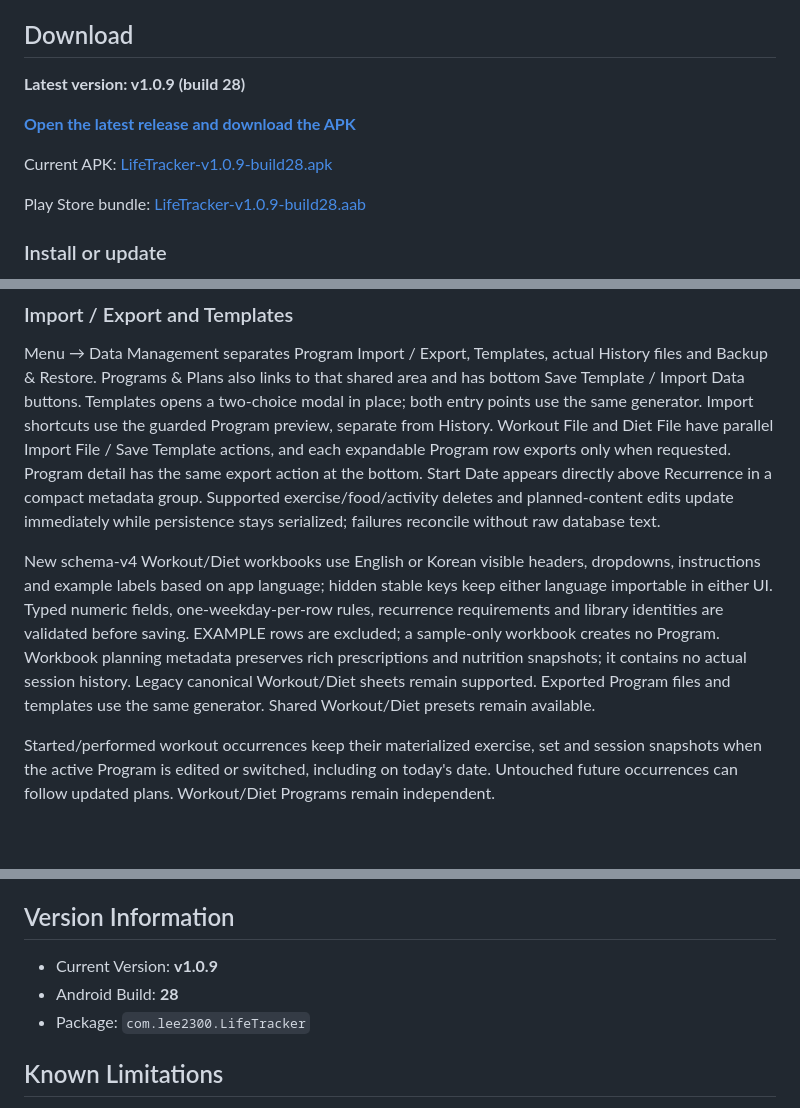
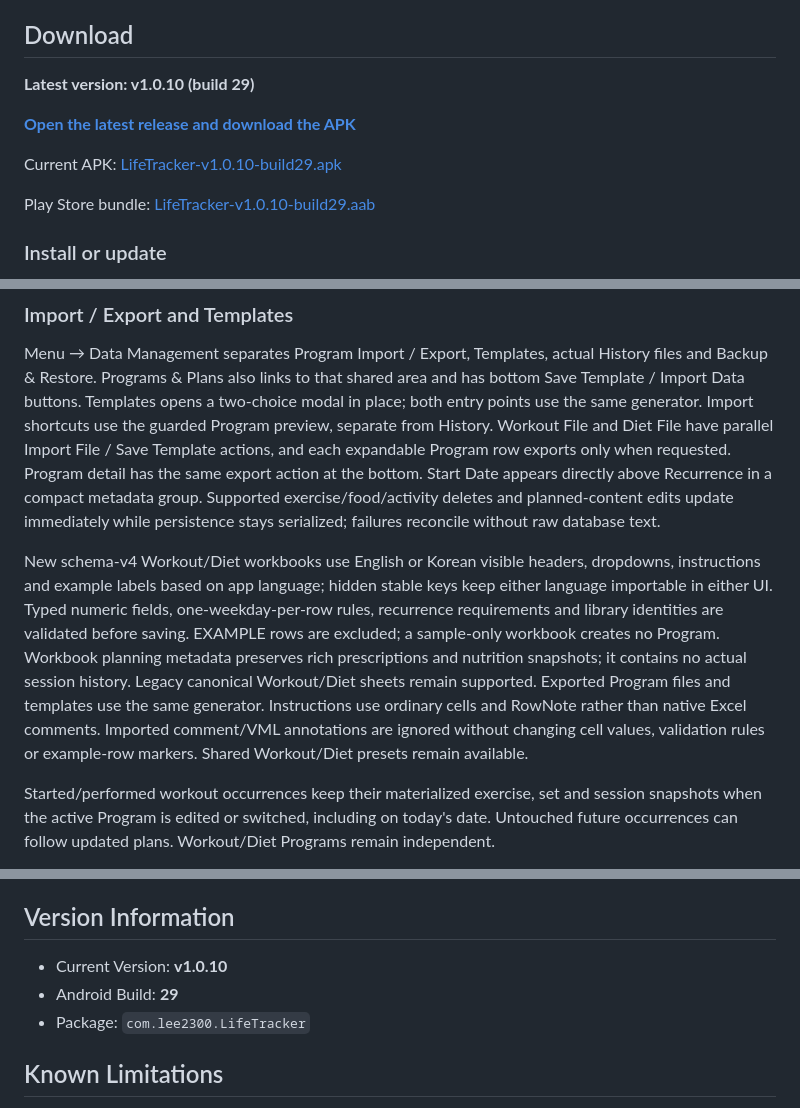
Before and after one commit to eojinlee4730-afk/LifeTracker-Releases, a Markdown page: README.md, 3 parts joined by grey strips. Drawn GitHub-style; blank space fills up the shorter version.

Commit message:
Document LifeTracker v1.0.10 (build 29)

```diff
--- a/README.md
+++ b/README.md
@@ -12,13 +12,13 @@ LifeTracker is an Android app and a free local-only Web/PWA for recording workou
 
 ## Download
 
-**Latest version: v1.0.9 (build 28)**
+**Latest version: v1.0.10 (build 29)**
 
 [**Open the latest release and download the APK**](https://github.com/eojinlee4730-afk/LifeTracker-Releases/releases/latest)
 
-Current APK: [LifeTracker-v1.0.9-build28.apk](https://github.com/eojinlee4730-afk/LifeTracker-Releases/releases/download/v1.0.9/LifeTracker-v1.0.9-build28.apk)
+Current APK: [LifeTracker-v1.0.10-build29.apk](https://github.com/eojinlee4730-afk/LifeTracker-Releases/releases/download/v1.0.10/LifeTracker-v1.0.10-build29.apk)
 
-Play Store bundle: [LifeTracker-v1.0.9-build28.aab](https://github.com/eojinlee4730-afk/LifeTracker-Releases/releases/download/v1.0.9/LifeTracker-v1.0.9-build28.aab)
+Play Store bundle: [LifeTracker-v1.0.10-build29.aab](https://github.com/eojinlee4730-afk/LifeTracker-Releases/releases/download/v1.0.10/LifeTracker-v1.0.10-build29.aab)
 
 ### Install or update
 
@@ -82,7 +82,7 @@ Preview daily Workout/Diet summaries, save generated PNGs to a system-selected f
 
 Menu → Data Management separates Program Import / Export, Templates, actual History files and Backup & Restore. Programs & Plans also links to that shared area and has bottom Save Template / Import Data buttons. Templates opens a two-choice modal in place; both entry points use the same generator. Import shortcuts use the guarded Program preview, separate from History. Workout File and Diet File have parallel Import File / Save Template actions, and each expandable Program row exports only when requested. Program detail has the same export action at the bottom. Start Date appears directly above Recurrence in a compact metadata group. Supported exercise/food/activity deletes and planned-content edits update immediately while persistence stays serialized; failures reconcile without raw database text.
 
-New schema-v4 Workout/Diet workbooks use English or Korean visible headers, dropdowns, instructions and example labels based on app language; hidden stable keys keep either language importable in either UI. Typed numeric fields, one-weekday-per-row rules, recurrence requirements and library identities are validated before saving. EXAMPLE rows are excluded; a sample-only workbook creates no Program. Workbook planning metadata preserves rich prescriptions and nutrition snapshots; it contains no actual session history. Legacy canonical Workout/Diet sheets remain supported. Exported Program files and templates use the same generator. Shared Workout/Diet presets remain available.
+New schema-v4 Workout/Diet workbooks use English or Korean visible headers, dropdowns, instructions and example labels based on app language; hidden stable keys keep either language importable in either UI. Typed numeric fields, one-weekday-per-row rules, recurrence requirements and library identities are validated before saving. EXAMPLE rows are excluded; a sample-only workbook creates no Program. Workbook planning metadata preserves rich prescriptions and nutrition snapshots; it contains no actual session history. Legacy canonical Workout/Diet sheets remain supported. Exported Program files and templates use the same generator. Instructions use ordinary cells and RowNote rather than native Excel comments. Imported comment/VML annotations are ignored without changing cell values, validation rules or example-row markers. Shared Workout/Diet presets remain available.
 
 Started/performed workout occurrences keep their materialized exercise, set and session snapshots when the active Program is edited or switched, including on today's date. Untouched future occurrences can follow updated plans. Workout/Diet Programs remain independent.
 
@@ -98,8 +98,8 @@ Core tracking works locally/offline using SQLite on Android and SQLite/WASM stor
 
 ## Version Information
 
-- Current Version: **v1.0.9**
-- Android Build: **28**
+- Current Version: **v1.0.10**
+- Android Build: **29**
 - Package: `com.lee2300.LifeTracker`
 
 ## Known Limitations
```
